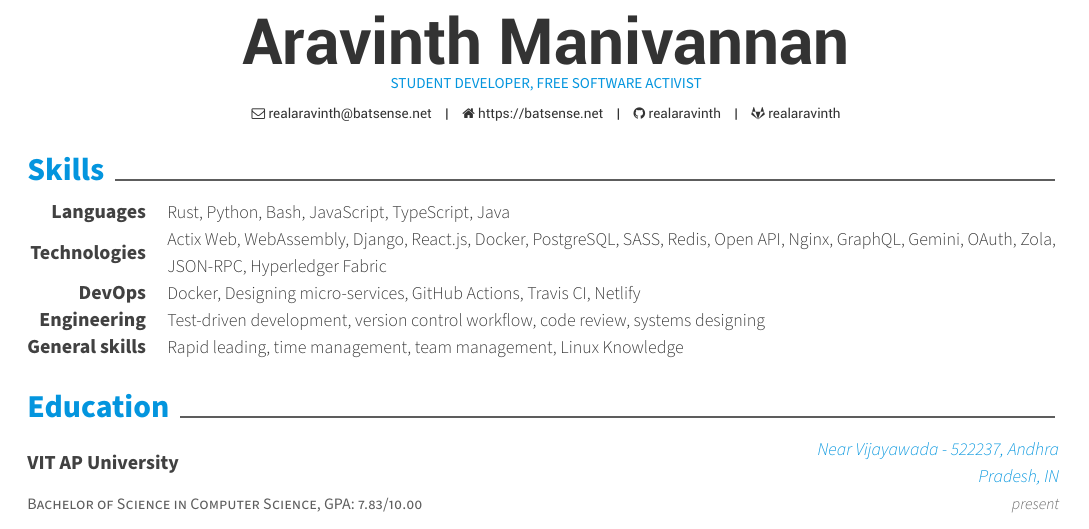
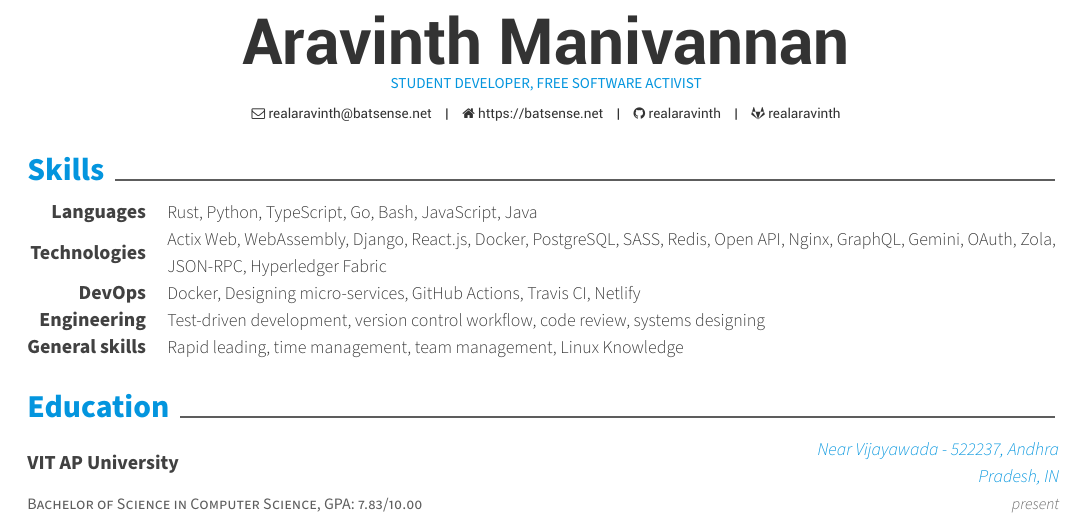
Before and after one commit to realaravinth/realaravinth, a LaTeX CV (resume/resume.tex, which reads resume/resume/skills.tex): part of page 1 of 2, cut so that both start at the same text. Compiled offline with XeLaTeX.

Commit message:
resume: add golang to skilss

```diff
--- a/resume/resume/skills.tex
+++ b/resume/resume/skills.tex
@@ -3,7 +3,7 @@
 \begin{cvskills}
   \cvskill
     {Languages} % Type
-    {Rust, Python, Bash, JavaScript, TypeScript, Java} % Skillset
+    {Rust, Python, TypeScript, Go, Bash, JavaScript, Java} % Skillset
 
   \cvskill
     {Technologies} % Type
```
